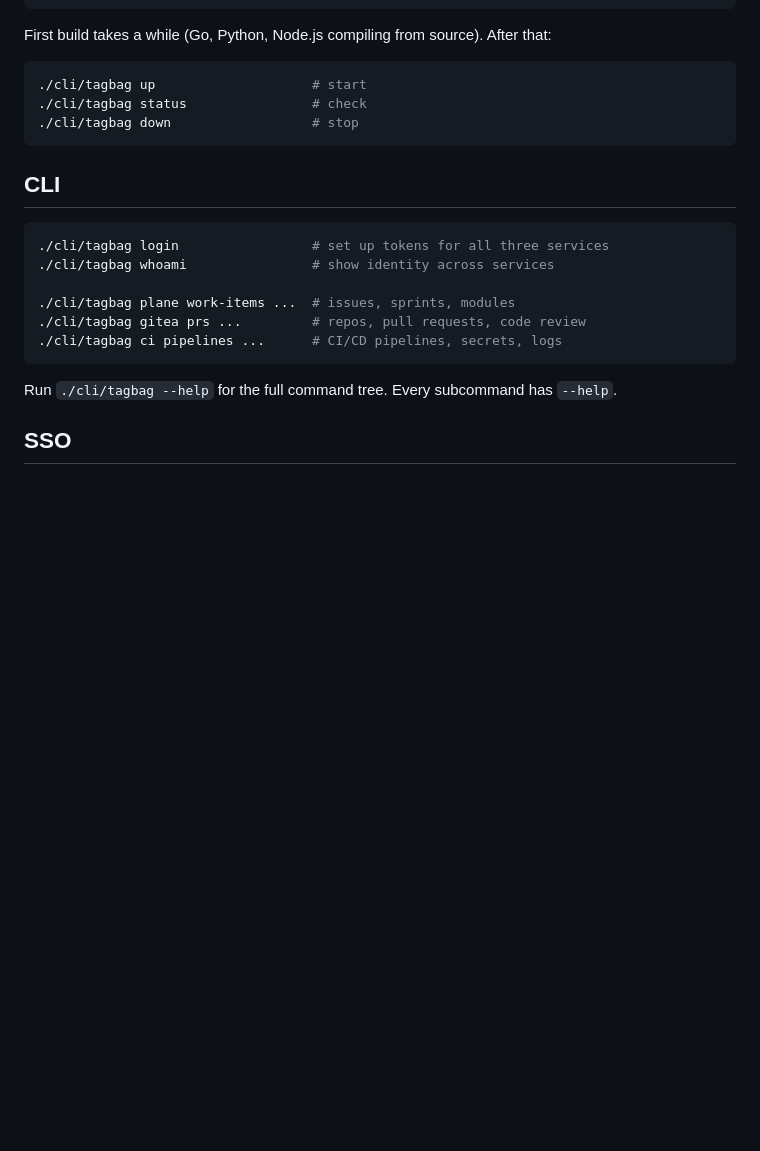
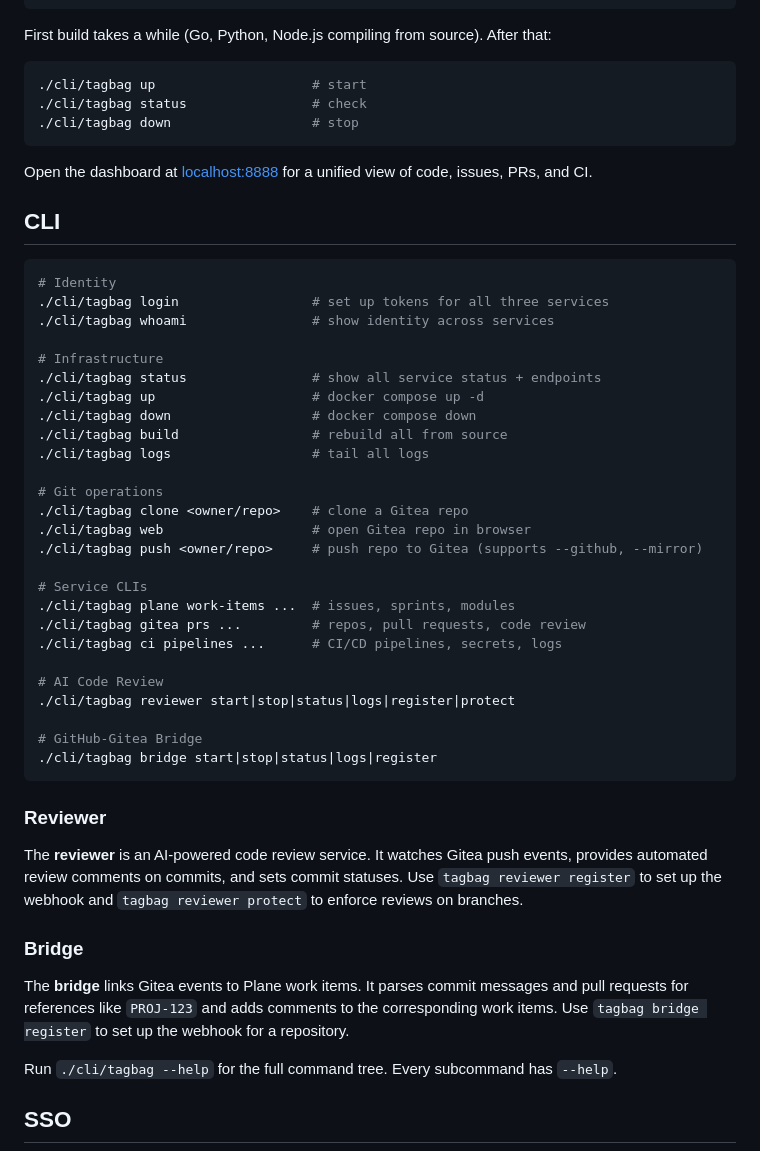
Before and after one commit to bedwards/tagbag, a Markdown page: README.md, the part around one of its changes. GitHub-like rendering; blank space fills up the shorter version.

````diff
--- a/README.md
+++ b/README.md
@@ -30,16 +44,46 @@ First build takes a while (Go, Python, Node.js compiling from source). After tha
 ./cli/tagbag down                  # stop
 ```
 
+Open the dashboard at [localhost:8888](http://localhost:8888) for a unified view of code, issues, PRs, and CI.
+
 ## CLI
 
 ```bash
+# Identity
 ./cli/tagbag login                 # set up tokens for all three services
 ./cli/tagbag whoami                # show identity across services
 
+# Infrastructure
+./cli/tagbag status                # show all service status + endpoints
+./cli/tagbag up                    # docker compose up -d
+./cli/tagbag down                  # docker compose down
+./cli/tagbag build                 # rebuild all from source
+./cli/tagbag logs                  # tail all logs
+
+# Git operations
+./cli/tagbag clone <owner/repo>    # clone a Gitea repo
+./cli/tagbag web                   # open Gitea repo in browser
+./cli/tagbag push <owner/repo>     # push repo to Gitea (supports --github, --mirror)
+
+# Service CLIs
 ./cli/tagbag plane work-items ...  # issues, sprints, modules
 ./cli/tagbag gitea prs ...         # repos, pull requests, code review
 ./cli/tagbag ci pipelines ...      # CI/CD pipelines, secrets, logs
+
+# AI Code Review
+./cli/tagbag reviewer start|stop|status|logs|register|protect
+
+# GitHub-Gitea Bridge
+./cli/tagbag bridge start|stop|status|logs|register
 ```
+
+### Reviewer
+
+The **reviewer** is an AI-powered code review service. It watches Gitea push events, provides automated review comments on commits, and sets commit statuses. Use `tagbag reviewer register` to set up the webhook and `tagbag reviewer protect` to enforce reviews on branches.
+
+### Bridge
+
+The **bridge** links Gitea events to Plane work items. It parses commit messages and pull requests for references like `PROJ-123` and adds comments to the corresponding work items. Use `tagbag bridge register` to set up the webhook for a repository.
 
 Run `./cli/tagbag --help` for the full command tree. Every subcommand has `--help`.
 
````
Also changed, not shown: other parts of README.md (+15 -1 lines), docs/tagbag-cli.md (+100 -0 lines).
